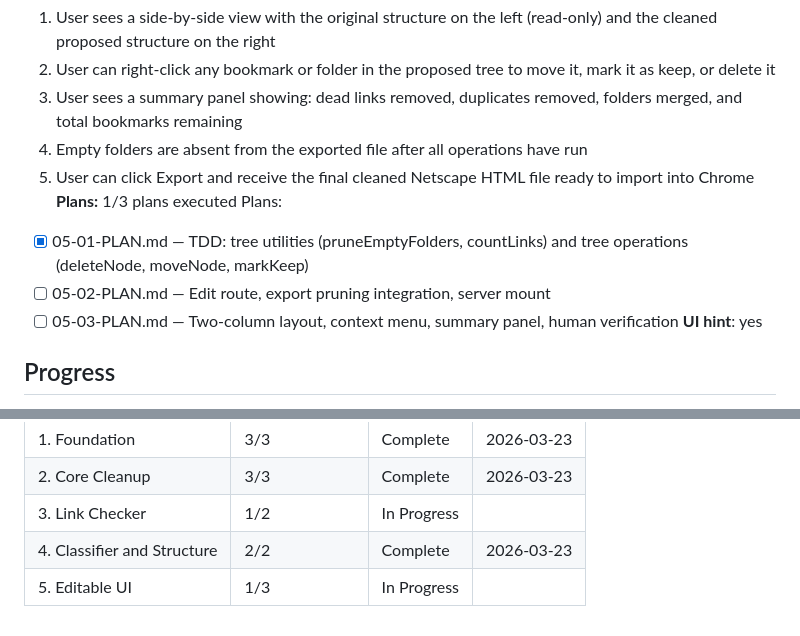
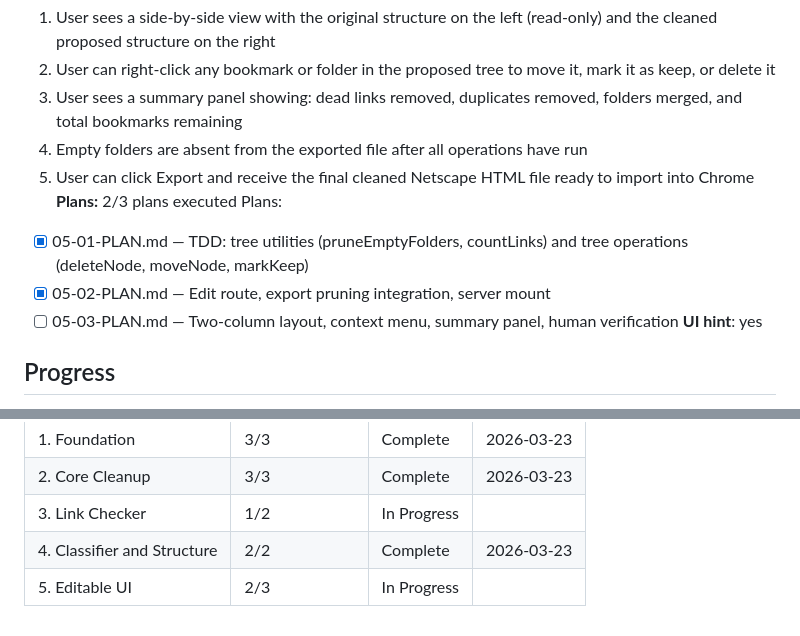
Before and after one commit to Apsp31/bookmarks_cleaner2, a Markdown page: .planning/ROADMAP.md, 2 parts joined by grey strips. Drawn GitHub-style.

```diff
--- a/.planning/ROADMAP.md
+++ b/.planning/ROADMAP.md
@@ -90,10 +90,10 @@ Plans:
   3. User sees a summary panel showing: dead links removed, duplicates removed, folders merged, and total bookmarks remaining
   4. Empty folders are absent from the exported file after all operations have run
   5. User can click Export and receive the final cleaned Netscape HTML file ready to import into Chrome
-**Plans:** 1/3 plans executed
+**Plans:** 2/3 plans executed
 Plans:
 - [x] 05-01-PLAN.md — TDD: tree utilities (pruneEmptyFolders, countLinks) and tree operations (deleteNode, moveNode, markKeep)
-- [ ] 05-02-PLAN.md — Edit route, export pruning integration, server mount
+- [x] 05-02-PLAN.md — Edit route, export pruning integration, server mount
 - [ ] 05-03-PLAN.md — Two-column layout, context menu, summary panel, human verification
 **UI hint**: yes
 
@@ -108,4 +108,4 @@ Phases execute in numeric order: 1 -> 2 -> 3 -> 4 -> 5
 | 2. Core Cleanup | 3/3 | Complete   | 2026-03-23 |
 | 3. Link Checker | 1/2 | In Progress|  |
 | 4. Classifier and Structure | 2/2 | Complete    | 2026-03-23 |
-| 5. Editable UI | 1/3 | In Progress|  |
+| 5. Editable UI | 2/3 | In Progress|  |
```
Also changed, not shown: .planning/STATE.md (+9 -6 lines), 1 other file.
